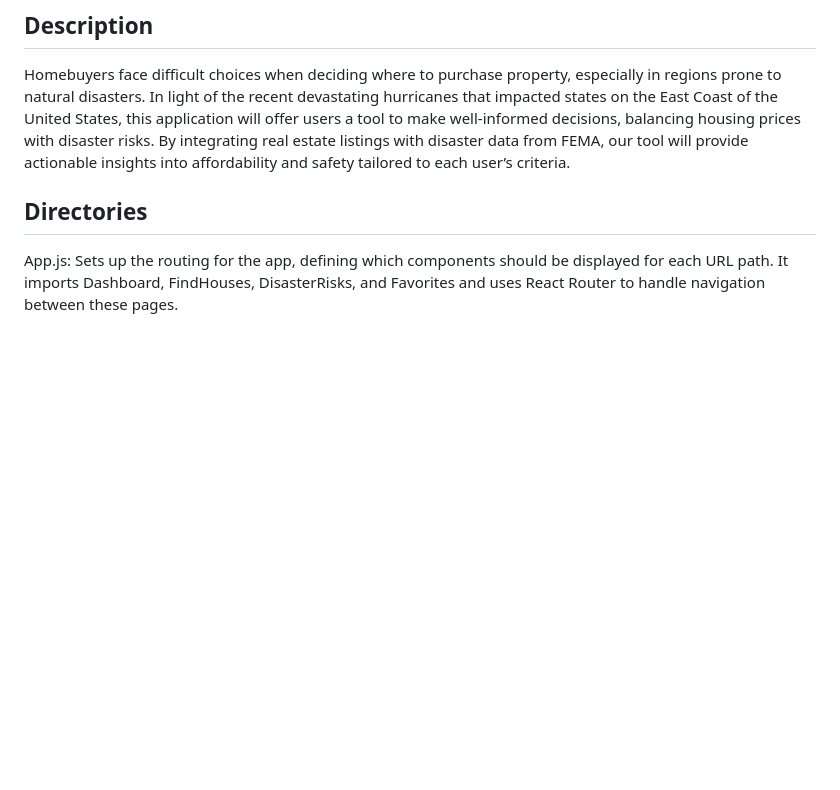
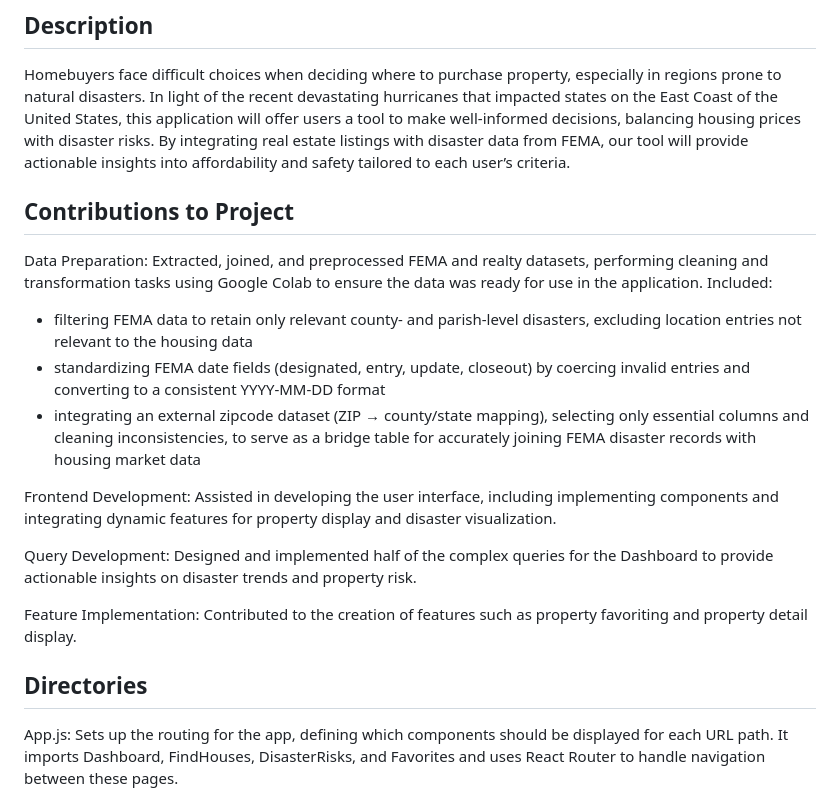
Before and after one commit to pabbarajunikhita/StormHaven-MyWork, a Markdown page: README.md, the part around the change. GitHub-like rendering; blank space fills up the shorter version.

```diff
--- a/README.md
+++ b/README.md
@@ -3,6 +3,19 @@
 ## Description
 
 Homebuyers face difficult choices when deciding where to purchase property, especially in regions prone to natural disasters. In light of the recent devastating hurricanes that impacted states on the East Coast of the United States, this application will offer users a tool to make well-informed decisions, balancing housing prices with disaster risks. By integrating real estate listings with disaster data from FEMA, our tool will provide actionable insights into affordability and safety tailored to each user’s criteria.
+
+## Contributions to Project
+
+Data Preparation: Extracted, joined, and preprocessed FEMA and realty datasets, performing cleaning and transformation tasks using Google Colab to ensure the data was ready for use in the application. Included:
+- filtering FEMA data to retain only relevant county- and parish-level disasters, excluding location entries not relevant to the housing data
+- standardizing FEMA date fields (designated, entry, update, closeout) by coercing invalid entries and converting to a consistent YYYY-MM-DD format
+- integrating an external zipcode dataset (ZIP → county/state mapping), selecting only essential columns and cleaning inconsistencies, to serve as a bridge table for accurately joining FEMA disaster records with housing market data
+
+Frontend Development: Assisted in developing the user interface, including implementing components and integrating dynamic features for property display and disaster visualization.
+
+Query Development: Designed and implemented half of the complex queries for the Dashboard to provide actionable insights on disaster trends and property risk.
+
+Feature Implementation: Contributed to the creation of features such as property favoriting and property detail display.
 
 ## Directories
 
```
